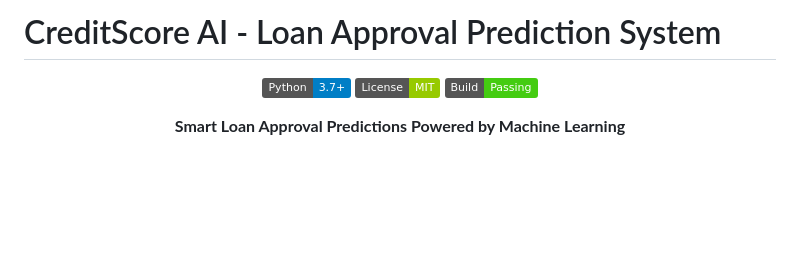
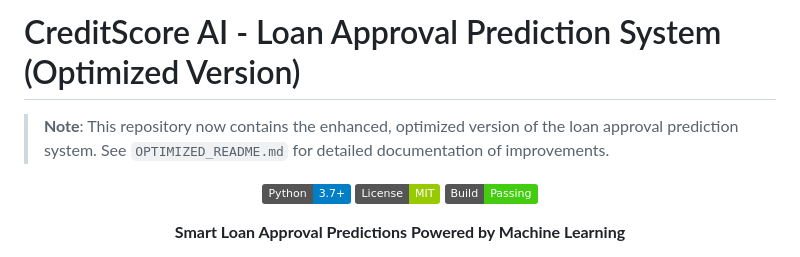
Before and after one commit to SOHAMPAL23/Credit-AI-Score, a Markdown page: README.md, the part around the change. GitHub-like rendering; badges without logos; blank space fills up the shorter version.

Commit message:
updation

```diff
--- a/README.md
+++ b/README.md
@@ -1,4 +1,6 @@
-# CreditScore AI - Loan Approval Prediction System
+# CreditScore AI - Loan Approval Prediction System (Optimized Version)
+
+> **Note**: This repository now contains the enhanced, optimized version of the loan approval prediction system. See `OPTIMIZED_README.md` for detailed documentation of improvements.
 
 <p align="center">
   <img src="https://img.shields.io/badge/Python-3.7%2B-blue" alt="Python Version">
```
